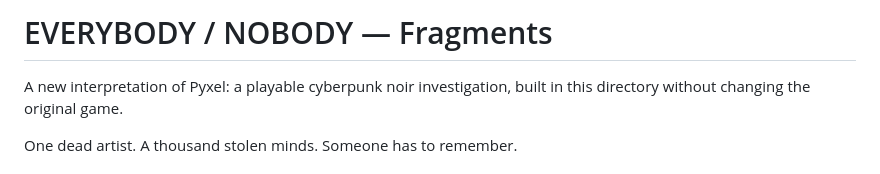
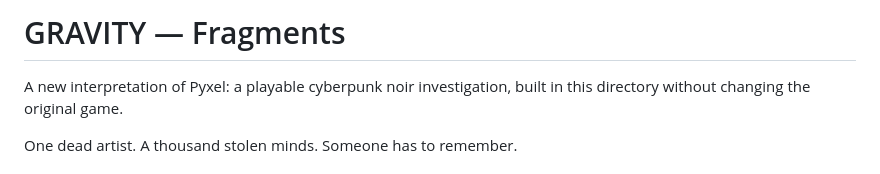
Before and after one commit to lrakoto/Pyxel2, a Markdown page: README.md, the part around the change. Rendered like a GitHub page.

Commit message:
Rename project from 'EVERYBODY / NOBODY' to 'GRAVITY'

```diff
--- a/README.md
+++ b/README.md
@@ -1,4 +1,4 @@
-# EVERYBODY / NOBODY — Fragments
+# GRAVITY — Fragments
 
 A new interpretation of Pyxel: a playable cyberpunk noir investigation, built in this directory without changing the original game.
 
```
